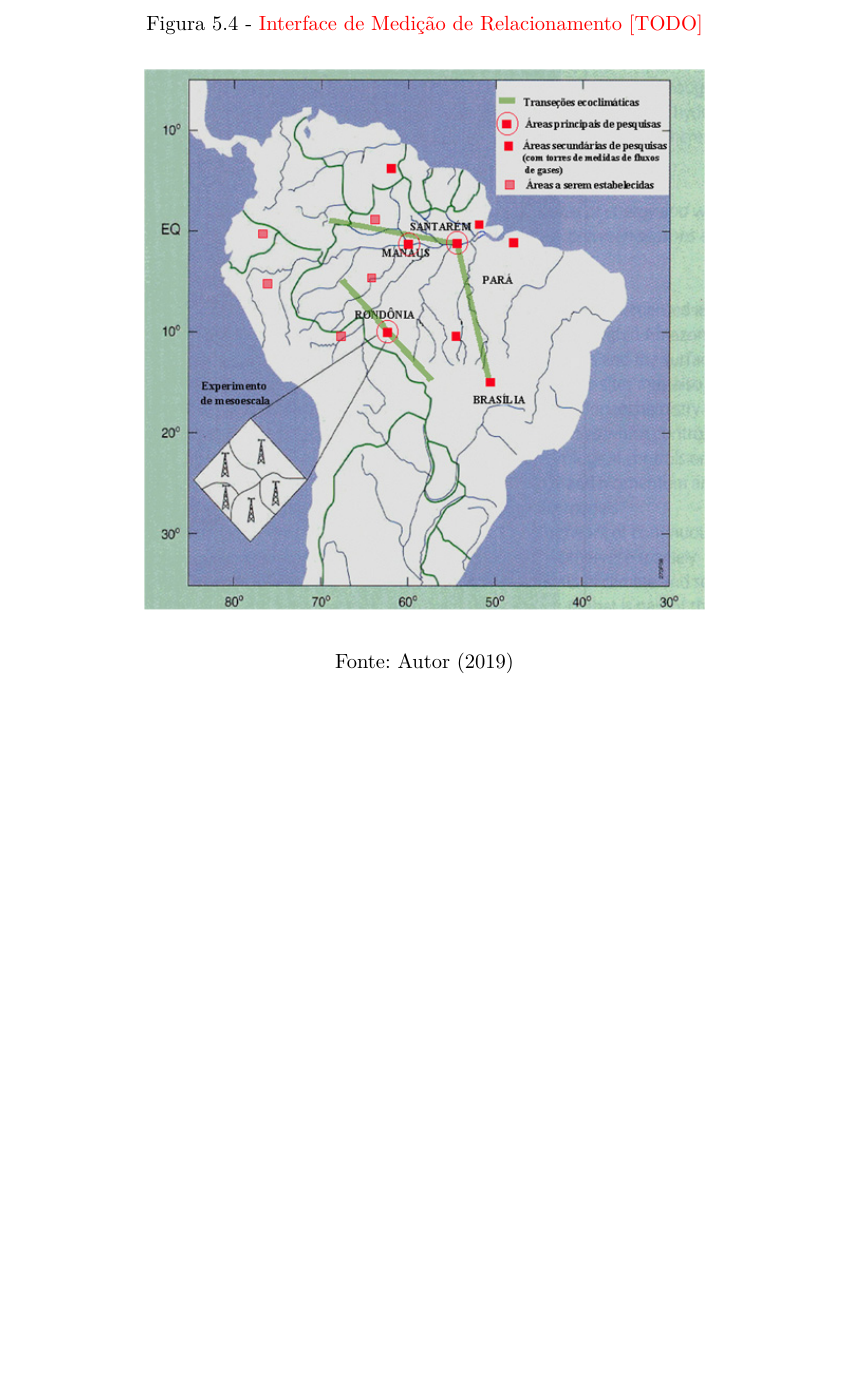
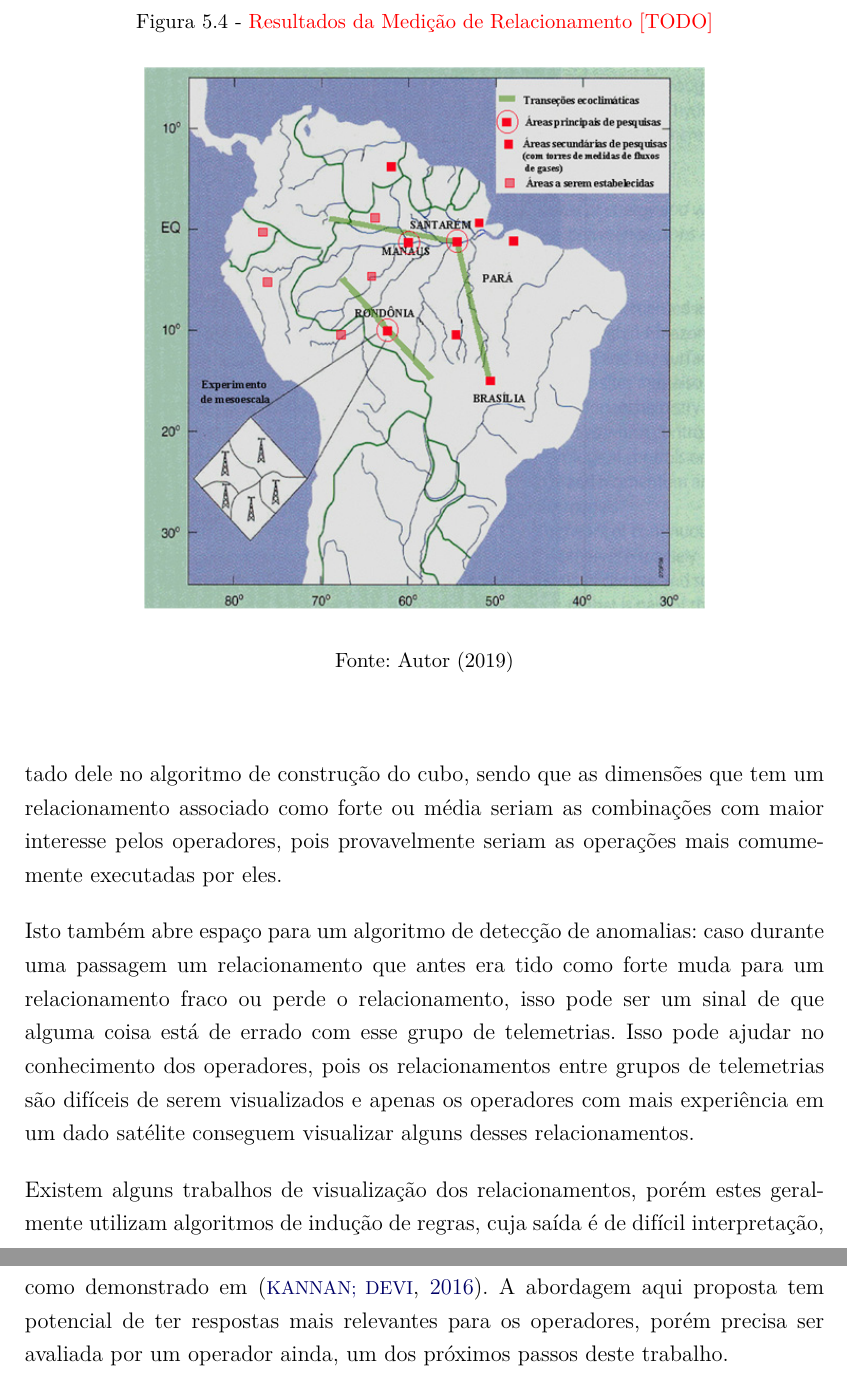
Before and after one commit to Yuri-M-Dias/ExameQualificacaoYuri, a LaTeX document (publicacao.tex, which reads chapters/05-implementacao.tex): part of page 35 of 45 before the commit and two parts of pages 35 and 36 of 45 after it, the two joined at a grey line, cut so that both start at the same text, the shorter picture padded with empty space. Compiled offline with pdfLaTeX; a LaTeX package or settings file that is missing is left out.

Commit message:
Final text for section 5

```diff
--- a/chapters/05-implementacao.tex
+++ b/chapters/05-implementacao.tex
@@ -77,12 +77,12 @@ Essa curva foi utilizada para desenvolver um algoritmo de classificação do rel
 
 \begin{figure}[ht]
-	\caption{\color{red} Interface de Medição de Relacionamento [TODO]}
+	\caption{\color{red} Resultados da Medição de Relacionamento [TODO]}
 	\vspace{6mm}
 	\begin{center}
 		\resizebox{10.5cm}{!}{\includegraphics{Figuras/mapalbacorr.png}}
 	\end{center}
 	\vspace{4mm}
 	\legenda{}
-	\label{fig:similarityshiny}
+	\label{fig:similarityresults}
 	\FONTE{Autor (2019)}
 \end{figure}
@@ -88,0 +94,7 @@ Essa curva foi utilizada para desenvolver um algoritmo de classificação do rel
+O algoritmo está sendo revisado atualmente, mas o objetivo é implementar o resultado dele no algoritmo de construção do cubo, sendo que as dimensões que tem um relacionamento associado como forte ou média seriam as combinações com maior interesse pelos operadores, pois provavelmente seriam as operações mais comumemente executadas por eles.
+
+Isto também abre espaço para um algoritmo de detecção de anomalias: caso durante uma passagem um relacionamento que antes era tido como forte muda para um relacionamento fraco ou perde o relacionamento, isso pode ser um sinal de que alguma coisa está de errado com esse grupo de telemetrias.
+Isso pode ajudar no conhecimento dos operadores, pois os relacionamentos entre grupos de telemetrias são difíceis de serem visualizados e apenas os operadores com mais experiência em um dado satélite conseguem visualizar alguns desses relacionamentos.
+
+Existem alguns trabalhos de visualização dos relacionamentos, porém estes geralmente utilizam algoritmos de indução de regras, cuja saída é de difícil interpretação, como demonstrado em~\cite{kannanMiningSatelliteTelemetry2016}.
+A abordagem aqui proposta tem potencial de ter respostas mais relevantes para os operadores, porém precisa ser avaliada por um operador ainda, um dos próximos passos deste trabalho.
```
Also changed, not shown: publicacao.pdf, chapters/05-implementacao.tex (15 more changed lines).
